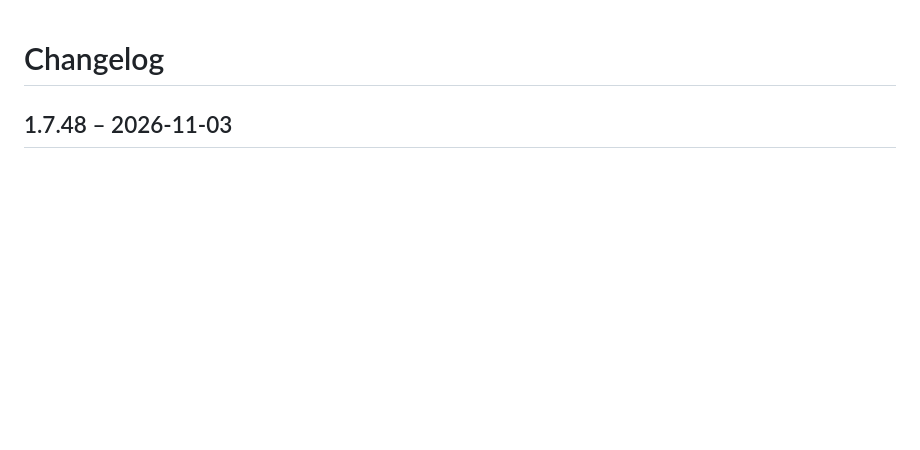
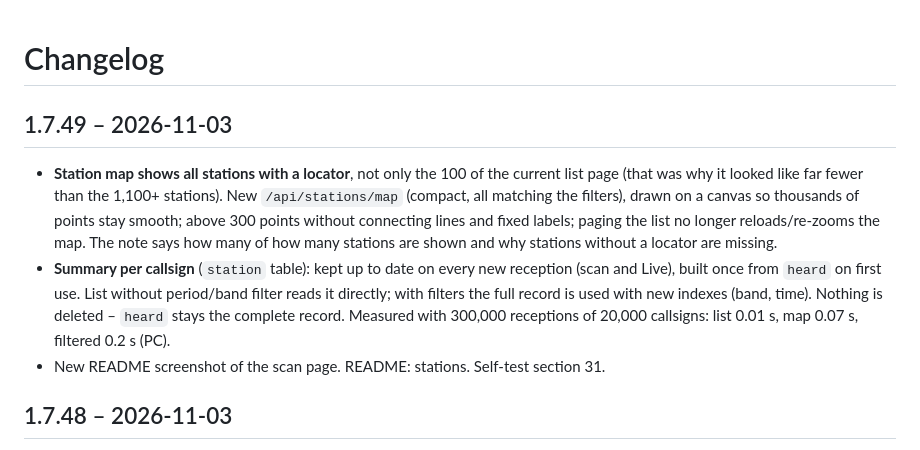
Before and after one commit to do1gmt/hamscanpi, a Markdown page: CHANGELOG.md, the part around the change. GitHub-like rendering; blank space fills up the shorter version.

```diff
--- a/CHANGELOG.md
+++ b/CHANGELOG.md
@@ -1,4 +1,17 @@
 # Changelog
+
+## 1.7.49 – 2026-11-03
+
+- **Station map shows all stations with a locator**, not only the 100 of the current list page (that was why it
+  looked like far fewer than the 1,100+ stations). New `/api/stations/map` (compact, all matching the filters),
+  drawn on a canvas so thousands of points stay smooth; above 300 points without connecting lines and fixed
+  labels; paging the list no longer reloads/re-zooms the map. The note says how many of how many stations are
+  shown and why stations without a locator are missing.
+- **Summary per callsign** (`station` table): kept up to date on every new reception (scan and Live), built once
+  from `heard` on first use. List without period/band filter reads it directly; with filters the full record is
+  used with new indexes (band, time). Nothing is deleted – `heard` stays the complete record. Measured with
+  300,000 receptions of 20,000 callsigns: list 0.01 s, map 0.07 s, filtered 0.2 s (PC).
+- New README screenshot of the scan page. README: stations. Self-test section 31.
 
 ## 1.7.48 – 2026-11-03
 
```
Also changed, not shown: README.md (+7 -0 lines), docs/screenshots/scan.png, 7 other files.
